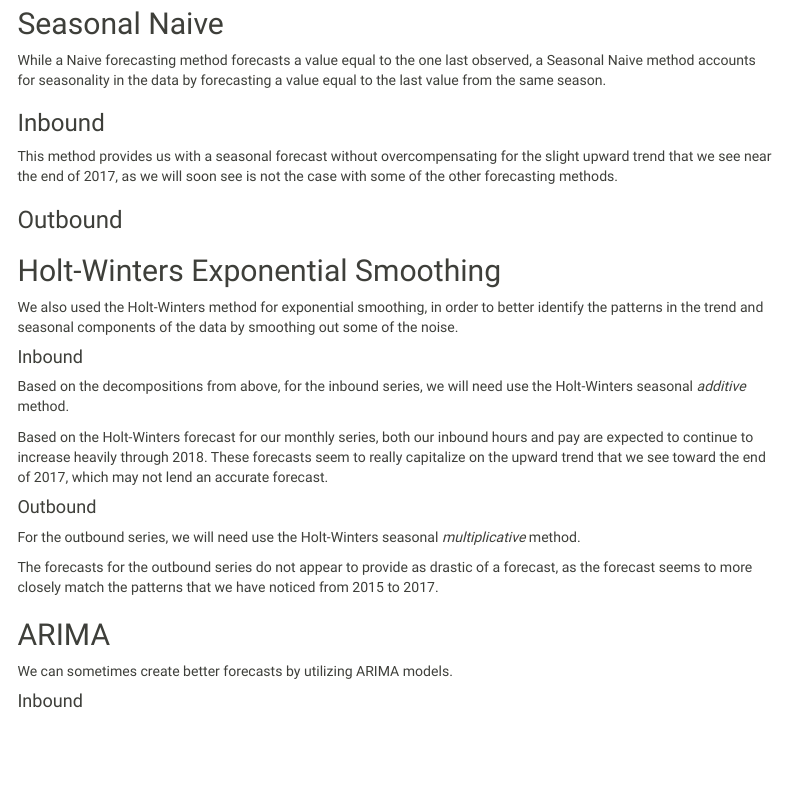
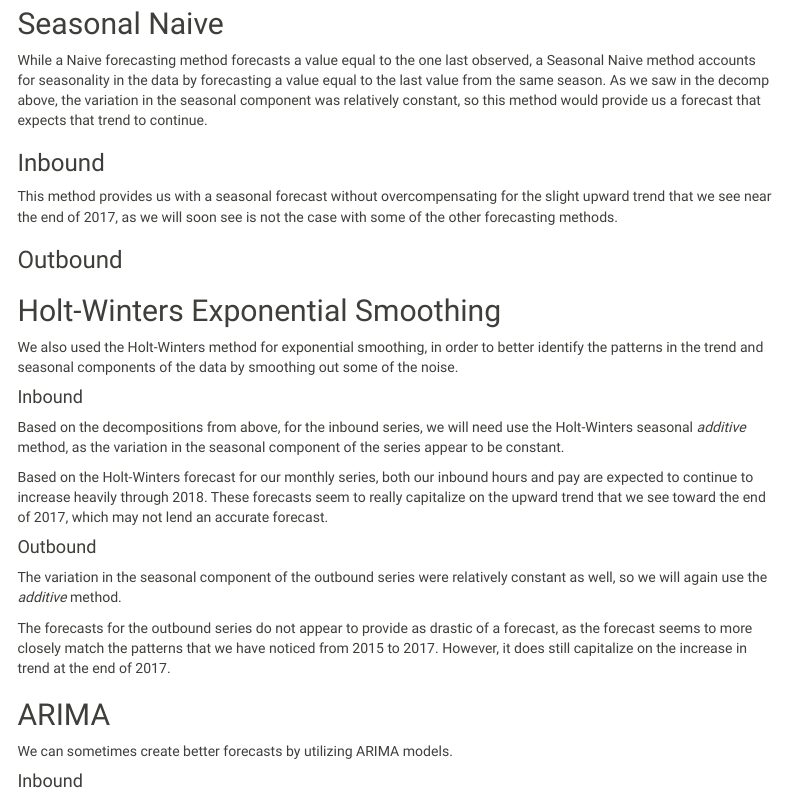
Before and after one commit to rachelkopecky/time-series-forecasting-project-BUMSA, an R Markdown document (time-series-project-notebook.Rmd): the page in a window 1100 px wide, from 1590 px down. Rendered offline with R 4.5, knitr and Pandoc, with nearby package versions; the code chunks are not run, so their results and figures are left out; menus at the side of the page are left out.

Commit message:
changed some descriptions

````diff
--- a/time-series-project-notebook.Rmd
+++ b/time-series-project-notebook.Rmd
@@ -383,7 +383,7 @@ The Random Walk without Drift is equivalent to a Naive Forecasting method, which
 
 ## Seasonal Naive
 
-While a Naive forecasting method forecasts a value equal to the one last observed, a Seasonal Naive method accounts for seasonality in the data by forecasting a value equal to the last value from the same season.
+While a Naive forecasting method forecasts a value equal to the one last observed, a Seasonal Naive method accounts for seasonality in the data by forecasting a value equal to the last value from the same season. As we saw in the decomp above, the variation in the seasonal component was relatively constant, so this method would provide us a forecast that expects that trend to continue.
 
 ### Inbound
 ```{r fig.width=12, fig.height=9}
@@ -411,7 +411,7 @@ We also used the Holt-Winters method for exponential smoothing, in order to bett
 
 #### Inbound
 
-Based on the decompositions from above, for the inbound series, we will need use the Holt-Winters seasonal *additive* method.
+Based on the decompositions from above, for the inbound series, we will need use the Holt-Winters seasonal *additive* method, as the variation in the seasonal component of the series appear to be constant.
 
 ```{r}
 # Hours
@@ -428,23 +428,23 @@ Based on the Holt-Winters forecast for our monthly series, both our inbound hour
 
 #### Outbound
 
-For the outbound series, we will need use the Holt-Winters seasonal *multiplicative* method.
+The variation in the seasonal component of the outbound series were relatively constant as well, so we will again use the *additive* method.
 
 ```{r}
 # Monthly
 # Hours
 
-outbound_monthly_hrs_HW <- HoltWinters(outbound_summary_monthly_hrs_ts, seasonal = "multiplicative")
+outbound_monthly_hrs_HW <- HoltWinters(outbound_summary_monthly_hrs_ts, seasonal = "additive")
 hw5 <- autoplot(forecast(outbound_monthly_hrs_HW, h = 24), main = "Holt-Winters Forecast, Outbound Monthly Hours", ylab = "Total Hours")
 
 # Pay
-outbound_monthly_pay_HoltWinters <- HoltWinters(outbound_summary_monthly_pay_ts, seasonal = "multiplicative")
+outbound_monthly_pay_HoltWinters <- HoltWinters(outbound_summary_monthly_pay_ts, seasonal = "additive")
 hw6 <- autoplot(forecast(outbound_monthly_pay_HoltWinters, h = 24), main = "Holt-Winters Forecast, Outbound Monthly Pay", ylab = "Total Pay")
 
 grid.arrange(hw5, hw6, nrow = 2)
 ```
 
-The forecasts for the outbound series do not appear to provide as drastic of a forecast, as the forecast seems to more closely match the patterns that we have noticed from 2015 to 2017.
+The forecasts for the outbound series do not appear to provide as drastic of a forecast, as the forecast seems to more closely match the patterns that we have noticed from 2015 to 2017. However, it does still capitalize on the increase in trend at the end of 2017.
 
 <!-- Next we should test if our models are stationary, whether or not autocorrelation exists. If they are non-stationary, then we could possibly improve them using a different technique. -->
 
````
